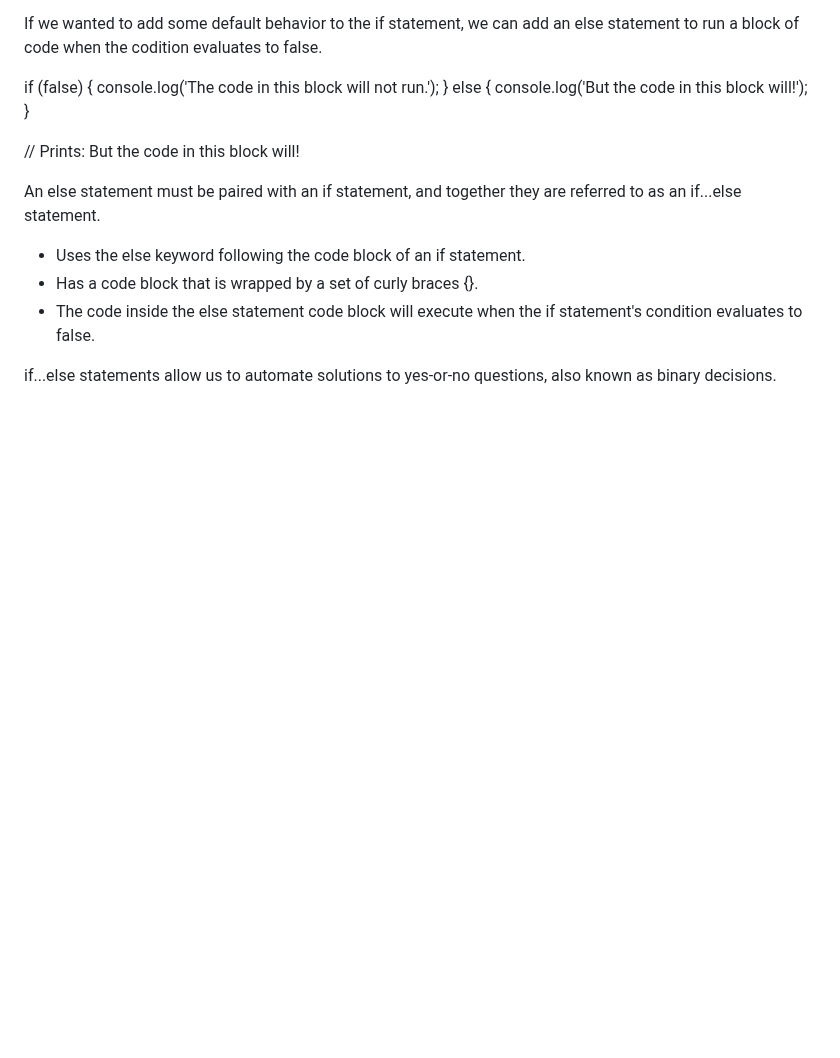
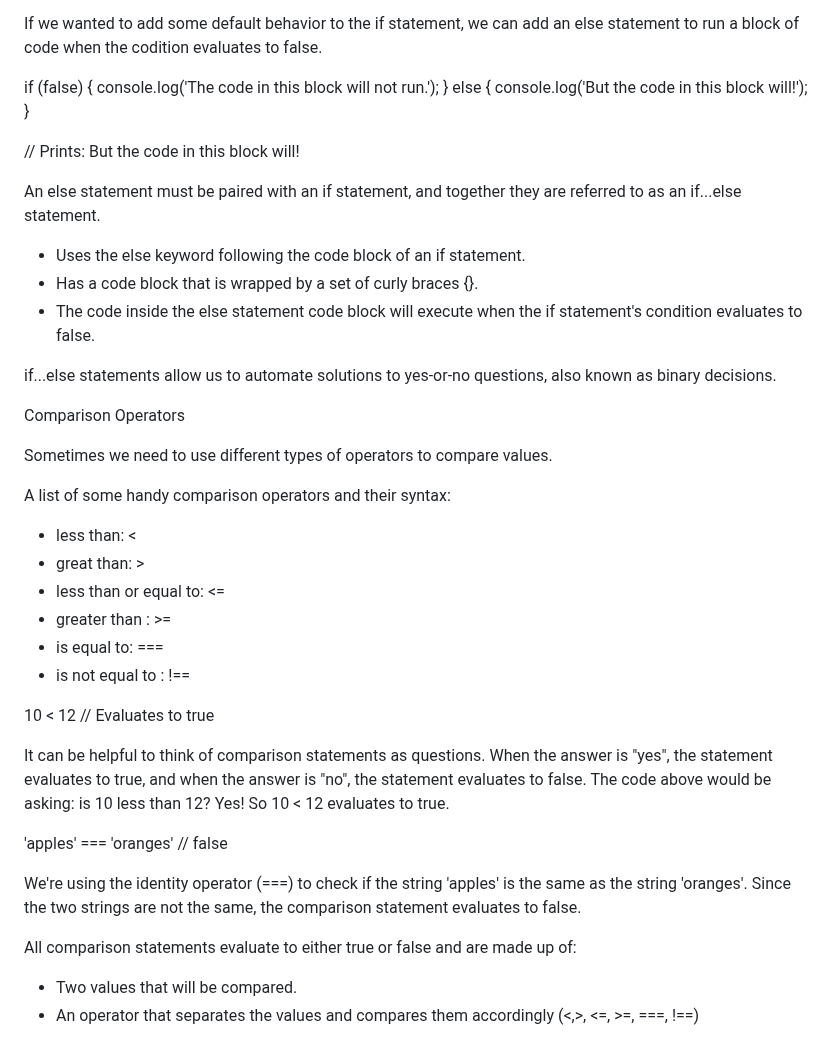
Before and after one commit to taliaairma/narwhal-bunny, a Markdown page: assets/markdowns/Simplified JS.md, the part around the change. Rendered like a GitHub page; blank space fills up the shorter version.

Commit message:
Comparison statements

```diff
--- a/assets/markdowns/Simplified JS.md
+++ b/assets/markdowns/Simplified JS.md
@@ -351,3 +351,27 @@ An else statement must be paired with an if statement, and together they are ref
 - The code inside the else statement code block will execute when the if statement's condition evaluates to  false.
 
 if...else statements allow us to automate solutions to yes-or-no questions, also known as binary decisions.
+
+Comparison Operators
+
+Sometimes we need to use different types of operators to compare values.
+
+A list of some handy comparison operators and their syntax:
+- less than: <
+- great than: >
+- less than or equal to: <=
+- greater than : >=
+- is equal to: ===
+- is not equal to : !==
+
+10 < 12 // Evaluates to true
+
+It can be helpful to think of comparison statements as questions. When the answer is "yes", the statement evaluates to true, and when the answer is "no", the statement evaluates to false. The code above would be asking: is 10 less than 12? Yes! So 10 < 12 evaluates to true.
+
+'apples' === 'oranges' // false
+
+We're using the identity operator (===) to check if the string 'apples' is the same as the string 'oranges'. Since the two strings are not the same, the comparison statement evaluates to false.
+
+All comparison statements evaluate to either true or false and are made up of:
+- Two values that will be compared.
+- An operator that separates the values and compares them accordingly (<,>, <=, >=, ===, !==)
```
